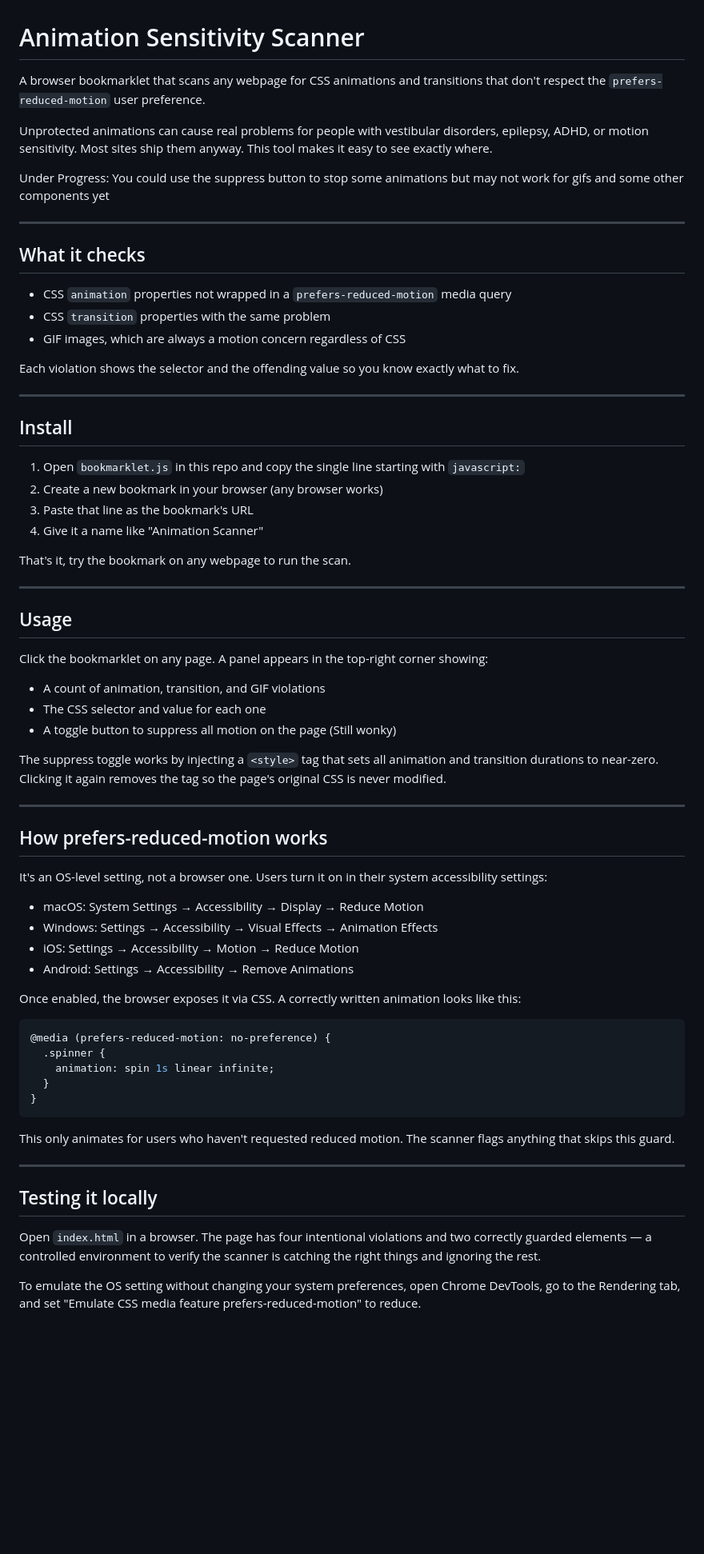
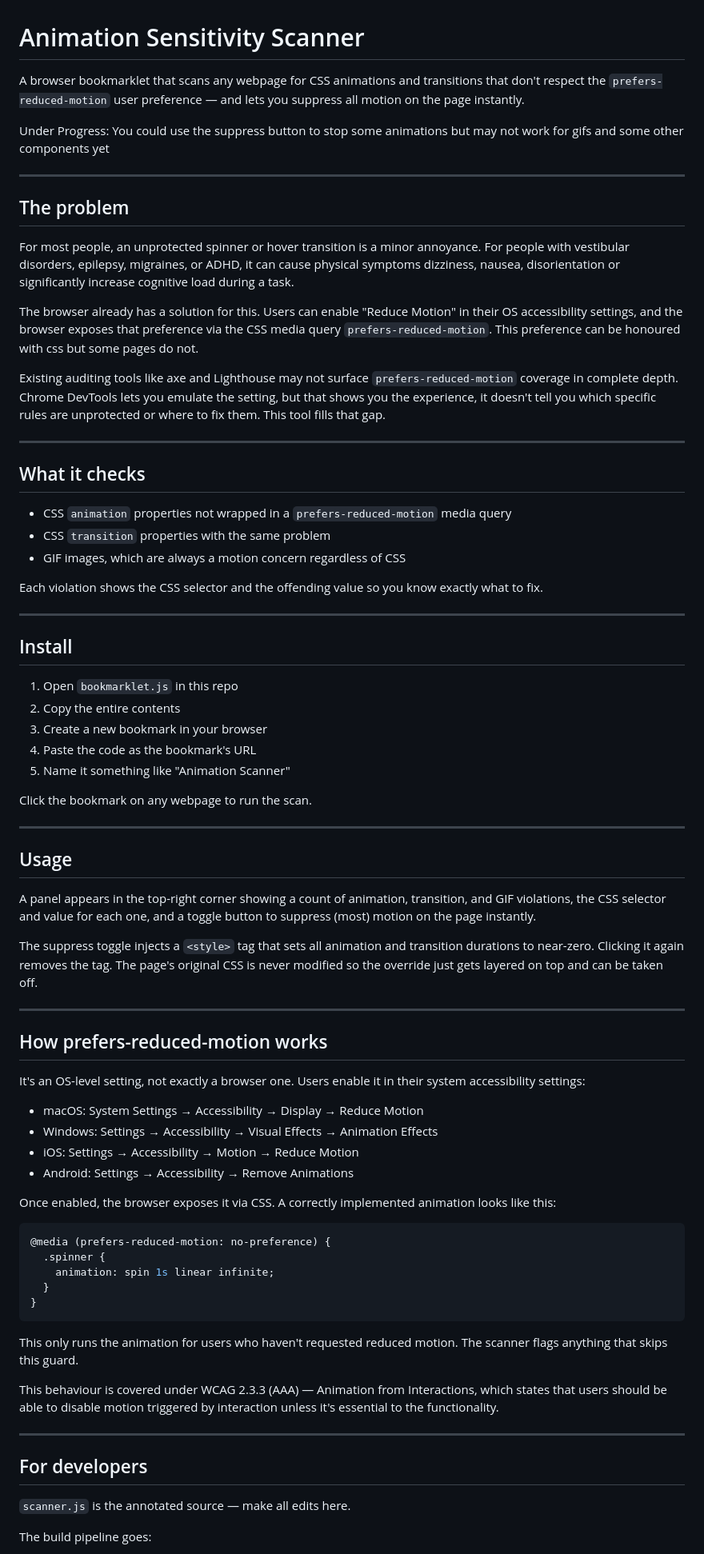
Before and after one commit to RobyRoshna/animation-scanner, a Markdown page: README.md, the part around one of its changes. Shown at 80% size. GitHub-like rendering; blank space fills up the shorter version.

Commit message:
Enhance README with detailed usage and problem description
Expanded the README to clarify the tool's purpose, usage, and installation steps, and added details on the impact of unprotected animations on users with motion sensitivity.

````diff
--- a/README.md
+++ b/README.md
@@ -1,10 +1,18 @@
 # Animation Sensitivity Scanner
 
-A browser bookmarklet that scans any webpage for CSS animations and transitions that don't respect the `prefers-reduced-motion` user preference.
-
-Unprotected animations can cause real problems for people with vestibular disorders, epilepsy, ADHD, or motion sensitivity. Most sites ship them anyway. This tool makes it easy to see exactly where.
+A browser bookmarklet that scans any webpage for CSS animations and transitions that don't respect the `prefers-reduced-motion` user preference — and lets you suppress all motion on the page instantly.
 
 Under Progress: You could use the suppress button to stop some animations but may not work for gifs and some other components yet
+
+---
+
+## The problem
+
+For most people, an unprotected spinner or hover transition is a minor annoyance. For people with vestibular disorders, epilepsy, migraines, or ADHD, it can cause physical symptoms dizziness, nausea, disorientation or significantly increase cognitive load during a task.
+
+The browser already has a solution for this. Users can enable "Reduce Motion" in their OS accessibility settings, and the browser exposes that preference via the CSS media query `prefers-reduced-motion`. This preference can be honoured with css but some pages do not.
+
+Existing auditing tools like axe and Lighthouse may not surface `prefers-reduced-motion` coverage in complete depth. Chrome DevTools lets you emulate the setting, but that shows you the experience, it doesn't tell you which specific rules are unprotected or where to fix them. This tool fills that gap.
 
 ---
 
@@ -14,43 +22,40 @@ Under Progress: You could use the suppress button to stop some animations but ma
 - CSS `transition` properties with the same problem
 - GIF images, which are always a motion concern regardless of CSS
 
-Each violation shows the selector and the offending value so you know exactly what to fix.
+Each violation shows the CSS selector and the offending value so you know exactly what to fix.
 
 ---
 
 ## Install
 
-1. Open `bookmarklet.js` in this repo and copy the single line starting with `javascript:`
-2. Create a new bookmark in your browser (any browser works)
-3. Paste that line as the bookmark's URL
-4. Give it a name like "Animation Scanner"
+1. Open `bookmarklet.js` in this repo
+2. Copy the entire contents
+3. Create a new bookmark in your browser
+4. Paste the code as the bookmark's URL
+5. Name it something like "Animation Scanner"
 
-That's it, try the bookmark on any webpage to run the scan.
+Click the bookmark on any webpage to run the scan.
 
 ---
 
 ## Usage
 
-Click the bookmarklet on any page. A panel appears in the top-right corner showing:
+A panel appears in the top-right corner showing a count of animation, transition, and GIF violations, the CSS selector and value for each one, and a toggle button to suppress (most) motion on the page instantly.
 
-- A count of animation, transition, and GIF violations
-- The CSS selector and value for each one
-- A toggle button to suppress all motion on the page (Still wonky)
-
-The suppress toggle works by injecting a `<style>` tag that sets all animation and transition durations to near-zero. Clicking it again removes the tag so the page's original CSS is never modified.
+The suppress toggle injects a `<style>` tag that sets all animation and transition durations to near-zero. Clicking it again removes the tag. The page's original CSS is never modified so the override just gets layered on top and can be taken off.
 
 ---
 
 ## How prefers-reduced-motion works
 
-It's an OS-level setting, not a browser one. Users turn it on in their system accessibility settings:
+It's an OS-level setting, not exactly a browser one. Users enable it in their system accessibility settings:
 
 - macOS: System Settings → Accessibility → Display → Reduce Motion
 - Windows: Settings → Accessibility → Visual Effects → Animation Effects
 - iOS: Settings → Accessibility → Motion → Reduce Motion
 - Android: Settings → Accessibility → Remove Animations
 
-Once enabled, the browser exposes it via CSS. A correctly written animation looks like this:
+Once enabled, the browser exposes it via CSS. A correctly implemented animation looks like this:
 
 ```css
 @media (prefers-reduced-motion: no-preference) {
@@ -60,13 +65,15 @@ Once enabled, the browser exposes it via CSS. A correctly written animation look
 }
 ```
 
-This only animates for users who haven't requested reduced motion. The scanner flags anything that skips this guard.
+This only runs the animation for users who haven't requested reduced motion. The scanner flags anything that skips this guard.
+
+This behaviour is covered under WCAG 2.3.3 (AAA) — Animation from Interactions, which states that users should be able to disable motion triggered by interaction unless it's essential to the functionality.
 
 ---
 
-## Testing it locally
+## For developers
 
-Open `index.html` in a browser. The page has four intentional violations and two correctly guarded elements — a controlled environment to verify the scanner is catching the right things and ignoring the rest.
+`scanner.js` is the annotated source — make all edits here.
 
-To emulate the OS setting without changing your system preferences, open Chrome DevTools, go to the Rendering tab, and set "Emulate CSS media feature prefers-reduced-motion" to reduce.
+The build pipeline goes:
 
````
Also changed, not shown: other parts of README.md (+26 -22 lines).
